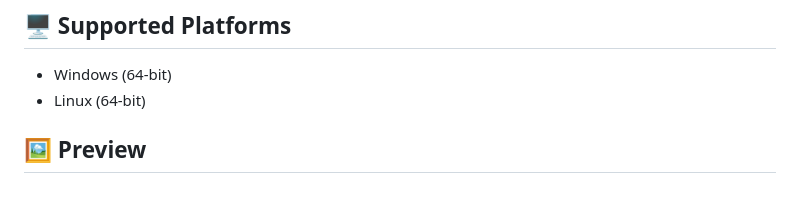
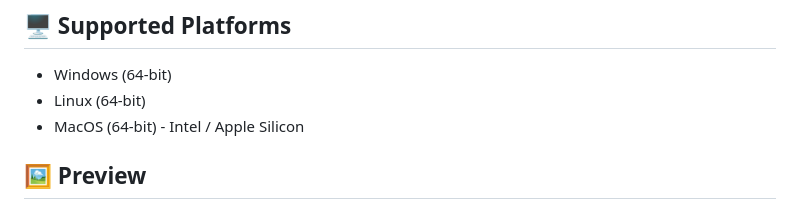
Before and after one commit to pizi-0/flutter-scrcpygui, a Markdown page: README.md, the part around the change. Drawn GitHub-style.

Commit message:
update readme with mac support

```diff
--- a/README.md
+++ b/README.md
@@ -25,6 +25,9 @@
 
 *   Windows (64-bit)
 *   Linux (64-bit)
+*   MacOS (64-bit) - Intel / Apple Silicon
+
+
 
 ## 🖼️ Preview
 
```
